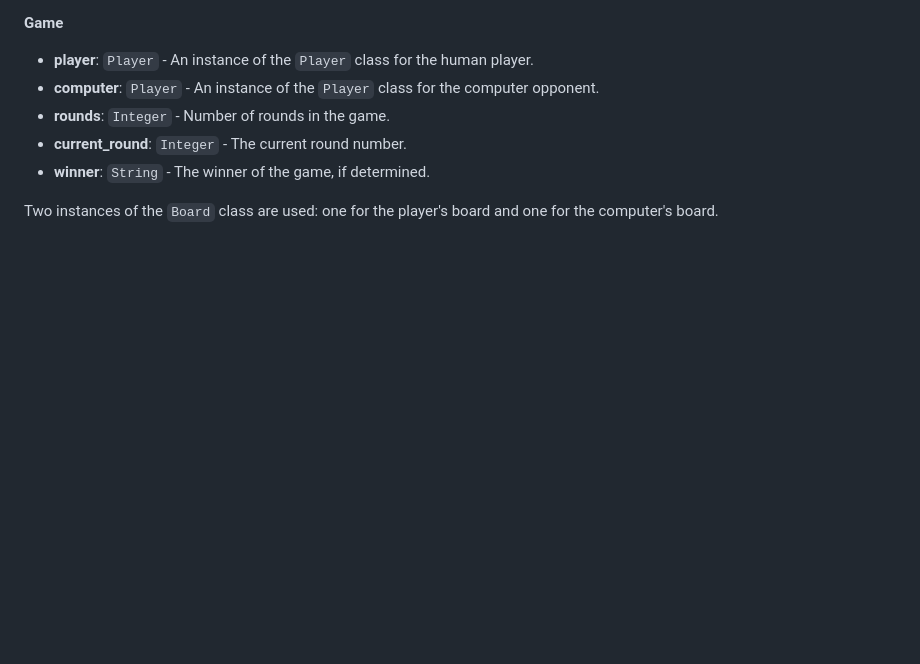
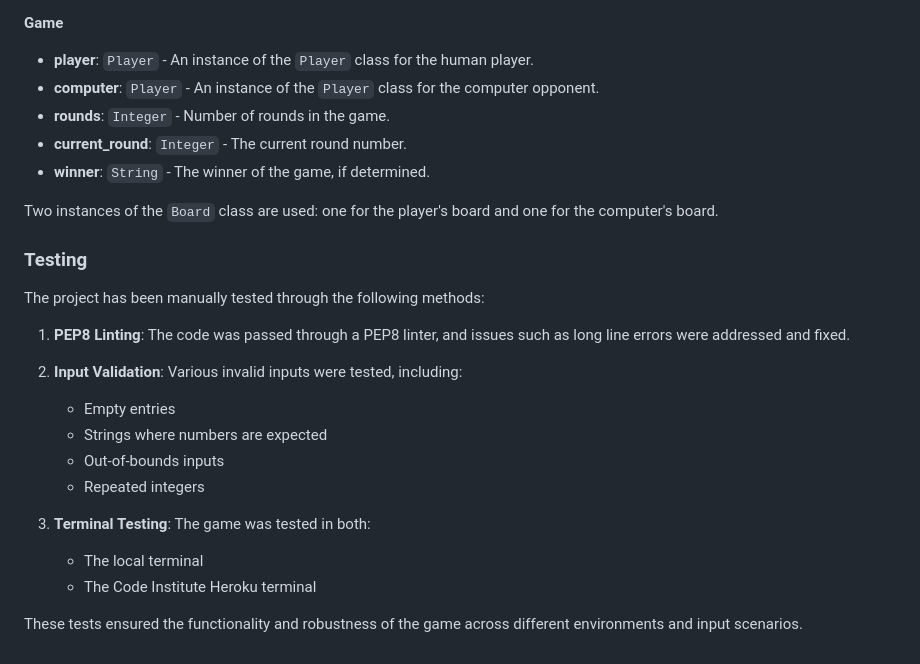
Before and after one commit to desmond0147/Battle-of-Wits, a Markdown page: README.md, the part around the change. Rendered like a GitHub page; blank space fills up the shorter version.

Commit message:
Added game testing to README

```diff
--- a/README.md
+++ b/README.md
@@ -95,3 +95,21 @@ The screenshot below shows a typical turn, where both the player and the compute
 - **winner**: `String` - The winner of the game, if determined.
 
 Two instances of the `Board` class are used: one for the player's board and one for the computer's board.
+
+### Testing
+
+The project has been manually tested through the following methods:
+
+1. **PEP8 Linting**: The code was passed through a PEP8 linter, and issues such as long line errors were addressed and fixed.
+
+2. **Input Validation**: Various invalid inputs were tested, including:
+   - Empty entries
+   - Strings where numbers are expected
+   - Out-of-bounds inputs
+   - Repeated integers
+
+3. **Terminal Testing**: The game was tested in both:
+   - The local terminal
+   - The Code Institute Heroku terminal
+
+These tests ensured the functionality and robustness of the game across different environments and input scenarios.
```
